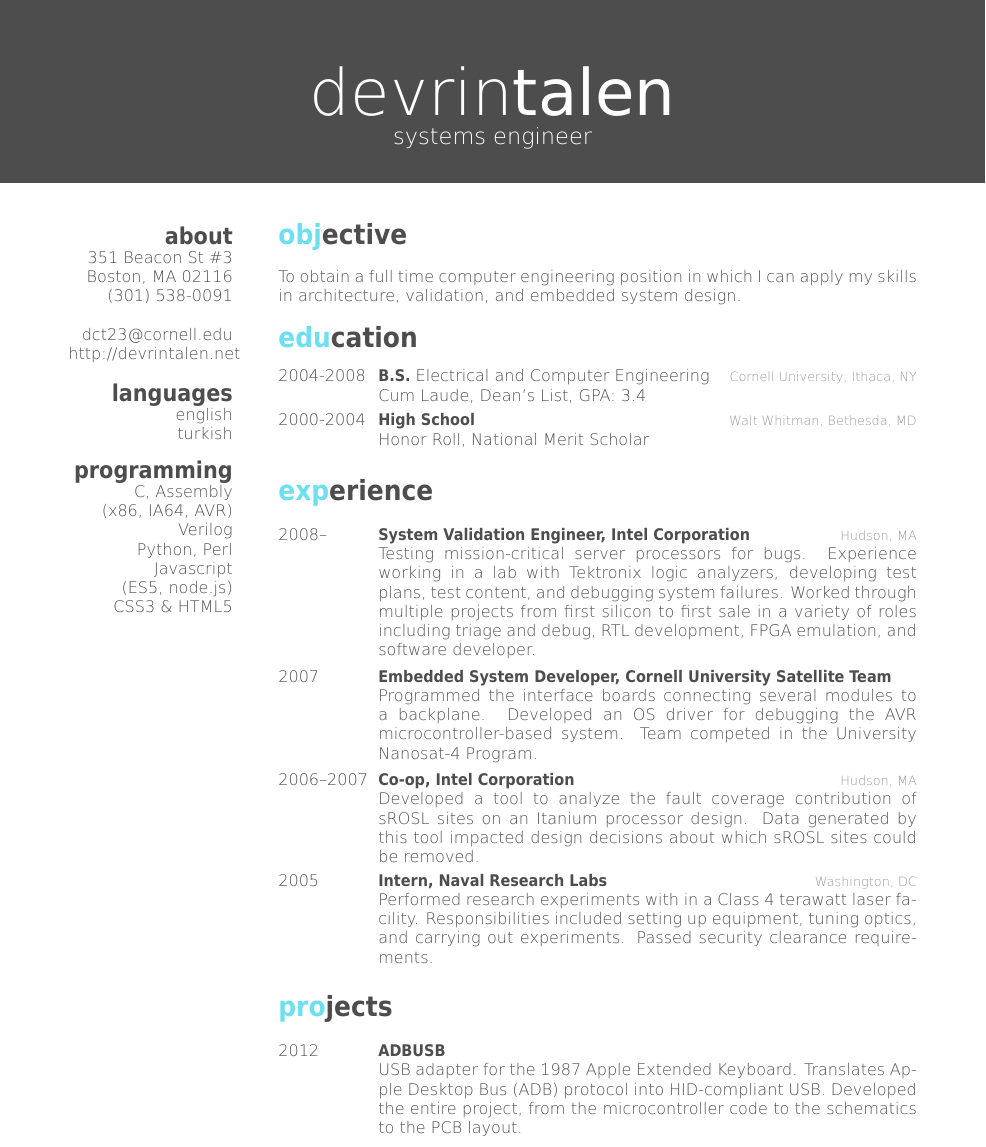
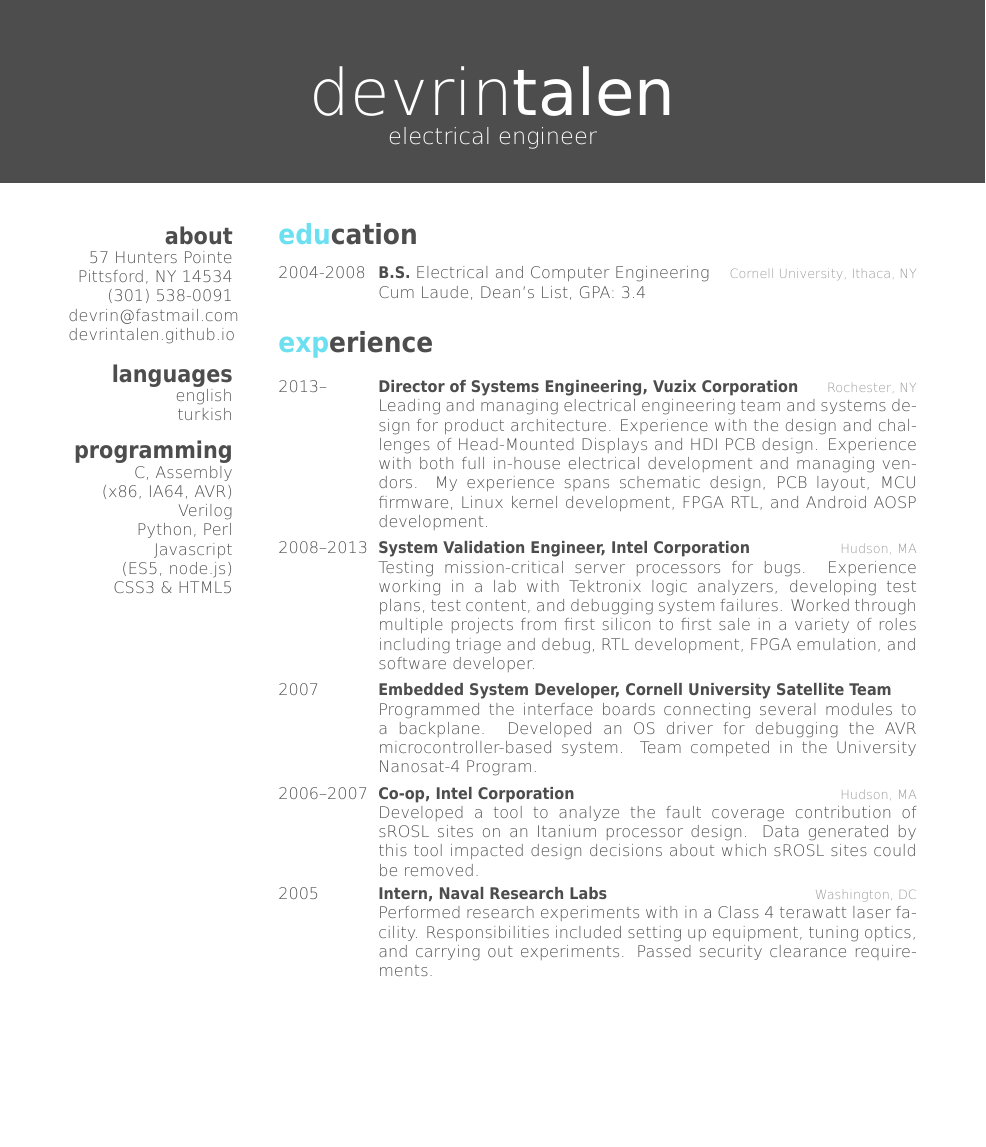
Before and after one commit to devrintalen/resume, a LaTeX CV (resume.tex, which reads friggeri-cv.cls): part of page 1 of 2 before the commit and part of the page after it, cut so that both start at the same text, the shorter picture padded with empty space. Compiled offline with XeLaTeX; a missing font is replaced by an installed copy or a similar font.

Commit message:
Updates for 2025

```diff
--- a/friggeri-cv.cls
+++ b/friggeri-cv.cls
@@ -13,13 +13,14 @@
 % Colors %
 %%%%%%%%%%
 
-\RequirePackage{xcolor}
+\RequirePackage{xcolor, eso-pic}
 
 \definecolor{white}{RGB}{255,255,255}
 
 \definecolor{darkgray}{HTML}{333333}
 \definecolor{gray}{HTML}{4D4D4D}
 \definecolor{lightgray}{HTML}{999999}
+\definecolor{black}{HTML}{000000}
 
 \definecolor{green}{HTML}{C2E15F}
 \definecolor{orange}{HTML}{FDA333}
@@ -47,7 +48,7 @@
 %%%%%%%%%
 
 \RequirePackage[quiet]{fontspec}
-%\RequirePackage[math-style=TeX,vargreek-shape=unicode]{unicode-math}
+\RequirePackage[math-style=TeX]{unicode-math}
 
 %\newfontfamily\bodyfont[]{Helvetica Neue}
 %\newfontfamily\thinfont[]{Helvetica Neue UltraLight}
@@ -121,9 +122,11 @@
   \par\vspace{\parskip}
 }
 
-\renewcommand{\subsection}[2]{
-  \par\vspace{.5\parskip}%
-  \Large\headingfont\color{headercolor} #2%
+\renewcommand{\subsection}[1]{
+  \par\vspace{.25\parskip}%
+  {%
+  \large\headingfont\color{headercolor} #1%
+  }
   \par\vspace{.25\parskip}%
 }
 
@@ -172,115 +175,6 @@
   \let\section\oldsection
 }
 
-%%%%%%%%%%%%%%%%
-% Bibliography %
-%%%%%%%%%%%%%%%%
-
-\RequirePackage[style=verbose, maxnames=99, sorting=ydnt]{biblatex}
-
-\DeclareFieldFormat[article]{title}{#1\par}
-\DeclareFieldFormat[inproceedings]{title}{#1\par}
-\DeclareFieldFormat[misc]{title}{#1\par}
-\DeclareFieldFormat[report]{title}{#1\par}
-
-\DeclareBibliographyDriver{article}{%
-  \printfield{title}%
-  \newblock%
-  \printnames{author}%
-  \par%
-  \newblock%
-  {%
-    \footnotesize\addfontfeature{Color=lightgray}\itshape%
-    \usebibmacro{journal+issuetitle}%
-    \setunit{\space}%
-    \printfield{pages}%
-    \newunit%
-    \printlist{publisher}%
-    \setunit*{\addcomma\space}%
-    \printfield{year}%
-    \newunit%
-  }
-  \par\vspace{0.3\baselineskip}
-}
-
-\DeclareBibliographyDriver{inproceedings}{%
-  \printfield{title}%
-  \newblock%
-  \printnames{author}%
-  \par%
-  \newblock%
-  {%
-    \footnotesize\addfontfeature{Color=lightgray}%
-    \printfield{booktitle}%
-    \setunit{\addcomma\space}%
-    \printfield{year}%
-    \setunit{\addcomma\space}%
-    \printlist{location}%
-    \newunit%
-  }
-  \par\vspace{0.3\baselineskip}
-}
-
-\DeclareBibliographyDriver{misc}{%
-  \printfield{title}%
-  \newblock%
-  \printnames{author}%
-  \par%
-  \newblock%
-  {%
-    \footnotesize\addfontfeature{Color=lightgray}\itshape%
-    \printfield{booktitle}%
-    \setunit*{\addcomma\space}%
-    \printfield{note}%
-    \setunit*{\addcomma\space}%
-    \printfield{year}%
-    \setunit{\addcomma\space}%
-    \printlist{location}%
-    \newunit%
-  }
-  \par\vspace{0.3\baselineskip}
-}
-
-\DeclareBibliographyDriver{report}{%
-  \printfield{title}%
-  \newblock%
-  \printnames{author}%
-  \par%
-  \newblock%
-  {%
-    \footnotesize\addfontfeature{Color=lightgray}\itshape%
-    \printfield{type}%
-    \setunit{\space}%
-    \printfield{number}%
-    \setunit{\addcomma\space}%
-    \printfield{year}%
-    \newunit%
-  }
-  \par\vspace{0.3\baselineskip}
-}
-
-\DeclareNameFormat{author}{%
-  \small\addfontfeature{Color=lightgray}%
-  \ifblank{#3}{}{#3\space}#1%
-  \ifthenelse{\value{listcount}<\value{liststop}}
-    {\addcomma\space}
-    {}%
-}
-
-\newcommand{\printbibsection}[2]{
-  \begin{refsection}
-    \nocite{*}
-%    \printbibliography[sorting=chronological, type={#1}, title={#2}, heading=subbibliography]
-    \printbibliography[type={#1}, title={#2}, heading=subbibliography]
-  \end{refsection}
-}
-
-%\DeclareSortingScheme{chronological}{
-%  \sort[direction=descending]{\field{year}}
-%  \sort[direction=descending]{\field{month}}
-%}
-
-
 
 %%%%%%%%%%%%%%%%
 % Other tweaks %
--- a/resume.tex
+++ b/resume.tex
@@ -4,20 +4,16 @@
 
 \begin{document}
 \header{devrin}{talen}
-       {systems engineer}
-
+       {electrical engineer}
 
 % In the aside, each new line forces a line break
 \begin{aside}
   \section{about}
-    351 Beacon St \#3
-    Boston, MA 02116
+    57 Hunters Pointe
+    Pittsford, NY 14534
     (301) 538-0091
-    ~
-    dct23@cornell.edu
-    http://devrintalen.net
-%    \href{mailto:dct23@cornell.edu}{dct23@cornell.edu}
-%    \href{http://devrintalen.net}{http://devrintalen.net}
+    devrin@fastmail.com
+    devrintalen.github.io
   \section{languages}
     english
     turkish
@@ -31,11 +27,11 @@
     CSS3 \& HTML5
 \end{aside}
 
-\section{objective}
+%\section{objective}
 
 %A full-time position in the field of computer engineering in which I can apply my skills in architecture, validation, and embedded system design. My breadth of academic background and existing industry experience make me an ideal employee in a team that focuses on getting things done.
 
-To obtain a full time computer engineering position in which I can apply my skills in architecture, validation, and embedded system design.
+%To obtain a full time computer engineering position in which I can apply my skills in architecture, validation, and embedded system design.
 
 \section{education}
 
@@ -45,18 +41,18 @@ To obtain a full time computer engineering position in which I can apply my skil
     {B.S. {\normalfont Electrical and Computer Engineering}}
     {Cornell University, Ithaca, NY}
     {Cum Laude, Dean's List, GPA: 3.4}
-  \entry
-    {2000-2004}
-    {High School}
-    {Walt Whitman, Bethesda, MD}
-    {Honor Roll, National Merit Scholar}
 \end{entrylist}
 
 \section{experience}
 
 \begin{entrylist}
   \entry
-    {2008--}
+    {2013--}
+    {Director of Systems Engineering, Vuzix Corporation}
+    {Rochester, NY}
+    {Leading and managing electrical engineering team and systems design for product architecture. Experience with the design and challenges of Head-Mounted Displays and HDI PCB design. Experience with both full in-house electrical development and managing vendors. My experience spans schematic design, PCB layout, MCU firmware, Linux kernel development, FPGA RTL, and Android AOSP development.}
+  \entry
+    {2008--2013}
     {System Validation Engineer, Intel Corporation}
     {Hudson, MA}
     {Testing mission-critical server processors for bugs. Experience working in a lab with Tektronix logic analyzers, developing test plans, test content, and debugging system failures. Worked through multiple projects from first silicon to first sale in a variety of roles including triage and debug, RTL development, FPGA emulation, and software developer.}
@@ -77,19 +73,19 @@ To obtain a full time computer engineering position in which I can apply my skil
     {Performed research experiments with in a Class 4 terawatt laser facility. Responsibilities included setting up equipment, tuning optics, and carrying out experiments. Passed security clearance requirements.}
 \end{entrylist}
 
-\section{projects}
+%\section{projects}
 
-\begin{entrylist}
-  \entry
-    {2012}
-    {ADBUSB}
-    {}
-    {USB adapter for the 1987 Apple Extended Keyboard. Translates Apple Desktop Bus (ADB) protocol into HID-compliant USB. Developed the entire project, from the microcontroller code to the schematics to the PCB layout.}
+%\begin{entrylist}
+  %\entry
+    %{2012}
+    %{ADBUSB}
+    %{}
+    %{USB adapter for the 1987 Apple Extended Keyboard. Translates Apple Desktop Bus (ADB) protocol into HID-compliant USB. Developed the entire project, from the microcontroller code to the schematics to the PCB layout.}
   %% \entry
   %%   {2007}
   %%   {SIAM32: AVR USB 2.0 Host Controller}
   %%   {}
   %%   {Implemented a fully-functioning USB 2.0-compliant host controller on an Atmel Mega32 microcontroller. Coded 5,000 lines, 1,000 of which were in AVR assembly. Collaborated with two other classmates to deliver the device in under a month.}
-\end{entrylist}
+%\end{entrylist}
 
 \end{document}
```
Also changed, not shown: friggeri-cv.cls (4 more changed lines).
